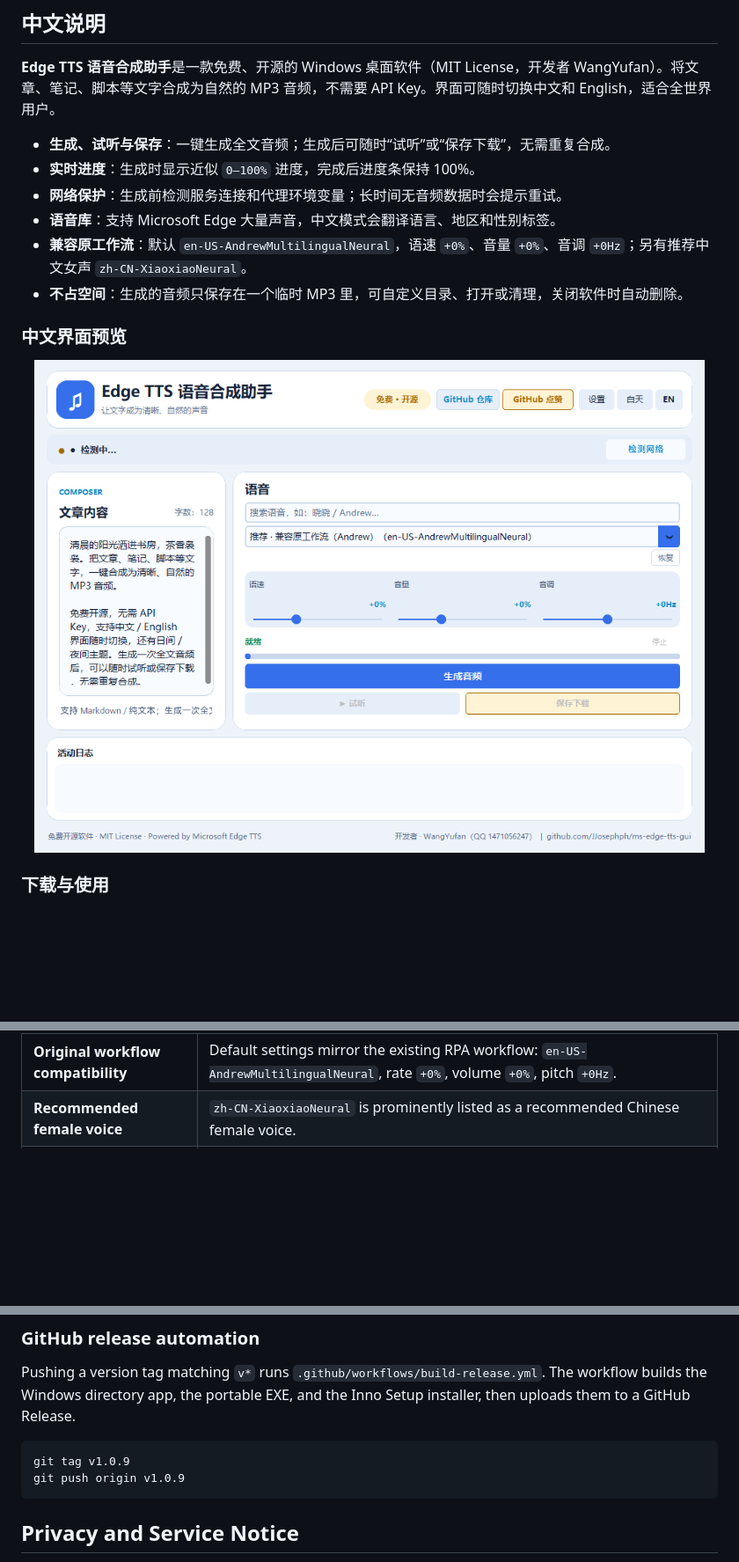
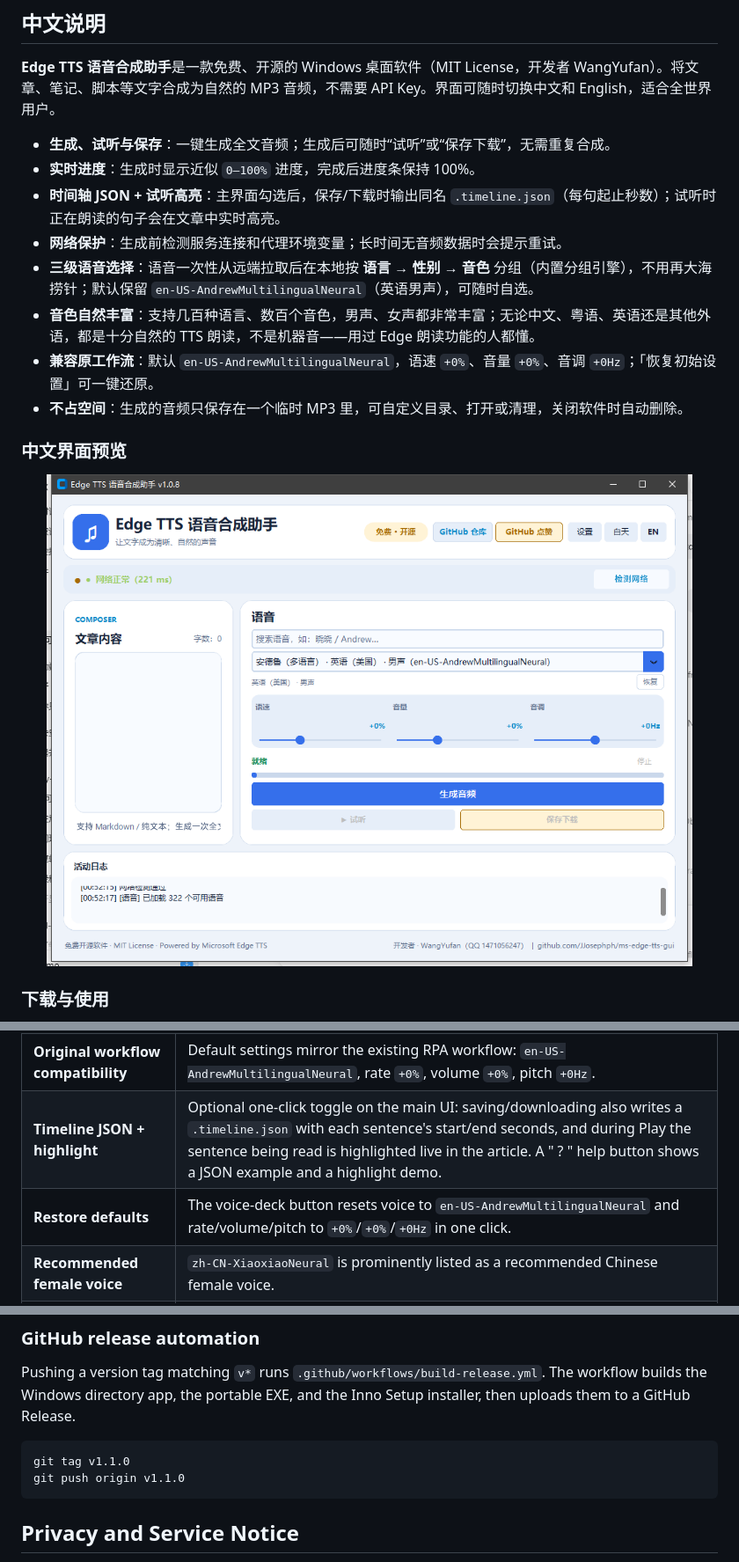
Before and after one commit to JJosephph/ms-edge-tts-gui, a Markdown page: README.md, 3 parts joined by grey strips. Shown at 88% size. GitHub-like rendering; pictures changed too: assets/ui-preview-light.png, assets/ui-preview-zh.png; blank space fills up the shorter version.

````diff
--- a/README.md
+++ b/README.md
@@ -41,9 +41,11 @@
 
 - **生成、试听与保存**：一键生成全文音频；生成后可随时“试听”或“保存下载”，无需重复合成。
 - **实时进度**：生成时显示近似 `0–100%` 进度，完成后进度条保持 100%。
+- **时间轴 JSON + 试听高亮**：主界面勾选后，保存/下载时输出同名 `.timeline.json`（每句起止秒数）；试听时正在朗读的句子会在文章中实时高亮。
 - **网络保护**：生成前检测服务连接和代理环境变量；长时间无音频数据时会提示重试。
-- **语音库**：支持 Microsoft Edge 大量声音，中文模式会翻译语言、地区和性别标签。
-- **兼容原工作流**：默认 `en-US-AndrewMultilingualNeural`，语速 `+0%`、音量 `+0%`、音调 `+0Hz`；另有推荐中文女声 `zh-CN-XiaoxiaoNeural`。
+- **三级语音选择**：语音一次性从远端拉取后在本地按 **语言 → 性别 → 音色** 分组（内置分组引擎），不用再大海捞针；默认保留 `en-US-AndrewMultilingualNeural`（英语男声），可随时自选。
+- **音色自然丰富**：支持几百种语言、数百个音色，男声、女声都非常丰富；无论中文、粤语、英语还是其他外语，都是十分自然的 TTS 朗读，不是机器音——用过 Edge 朗读功能的人都懂。
+- **兼容原工作流**：默认 `en-US-AndrewMultilingualNeural`，语速 `+0%`、音量 `+0%`、音调 `+0Hz`；「恢复初始设置」可一键还原。
 - **不占空间**：生成的音频只保存在一个临时 MP3 里，可自定义目录、打开或清理，关闭软件时自动删除。
 
 ### 中文界面预览
@@ -97,4 +99,6 @@ The project is designed as a general-purpose open-source tool. It includes pract
 | **Original workflow compatibility** | Default settings mirror the existing RPA workflow: `en-US-AndrewMultilingualNeural`, rate `+0%`, volume `+0%`, pitch `+0Hz`. |
+| **Timeline JSON + highlight** | Optional one-click toggle on the main UI: saving/downloading also writes a `.timeline.json` with each sentence's start/end seconds, and during Play the sentence being read is highlighted live in the article. A " ? " help button shows a JSON example and a highlight demo. |
+| **Restore defaults** | The voice-deck button resets voice to `en-US-AndrewMultilingualNeural` and rate/volume/pitch to `+0%`/`+0%`/`+0Hz` in one click. |
 | **Recommended female voice** | `zh-CN-XiaoxiaoNeural` is prominently listed as a recommended Chinese female voice. |
 | **Network protection** | Checks Edge TTS service availability and detects proxy environment variables before generation. |
 | **Stall recovery** | If audio stops arriving, offers **Keep waiting**, **Retry**, or **Cancel** with a network/proxy explanation. |
@@ -238,8 +244,8 @@ The installer is generated with Inno Setup and includes the bundled application
 Pushing a version tag matching `v*` runs `.github/workflows/build-release.yml`. The workflow builds the Windows directory app, the portable EXE, and the Inno Setup installer, then uploads them to a GitHub Release.
 
 ```bash
-git tag v1.0.9
-git push origin v1.0.9
+git tag v1.1.0
+git push origin v1.1.0
 ```
 
 ## Privacy and Service Notice
````
Also changed, not shown: other parts of README.md (+6 -4 lines), RELEASE_NOTES.md (+11 -1 lines), assets/ui-preview-dark.png, 3 other files.
